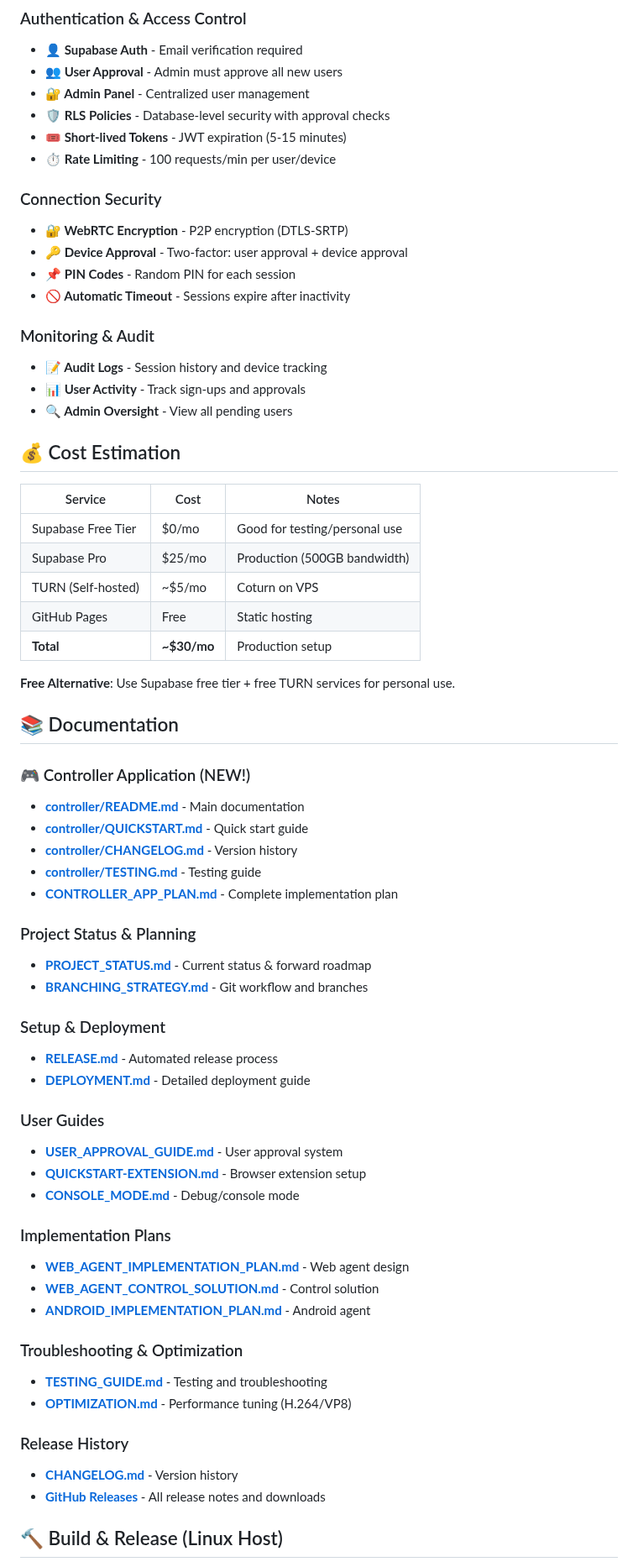
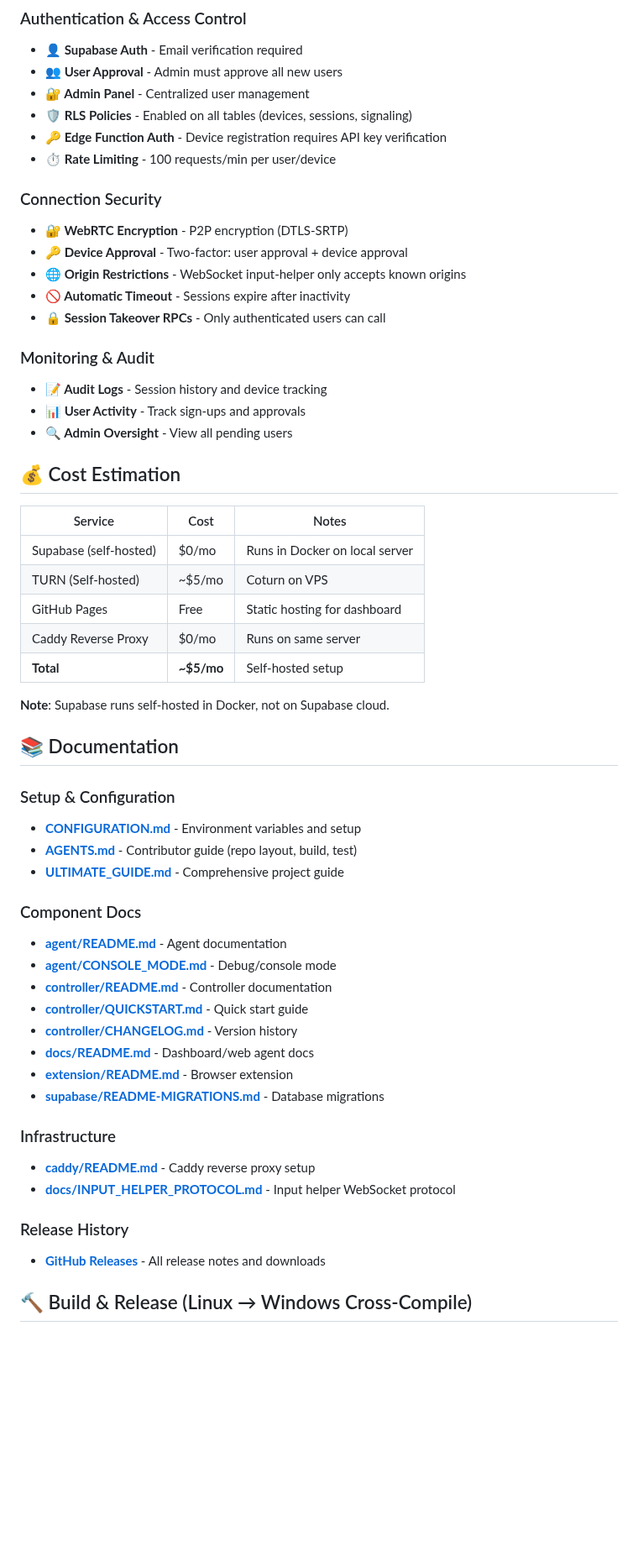
Before and after one commit to stangtennis/Remote, a Markdown page: README.md, the part around one of its changes. Shown at 84% size. Drawn GitHub-style; blank space fills up the shorter version.

```diff
--- a/README.md
+++ b/README.md
@@ -145,15 +152,16 @@ A **professional remote desktop solution** built with **Supabase**, **WebRTC**,
 - **👤 Supabase Auth** - Email verification required
 - **👥 User Approval** - Admin must approve all new users
 - **🔐 Admin Panel** - Centralized user management
-- **🛡️ RLS Policies** - Database-level security with approval checks
-- **🎟️ Short-lived Tokens** - JWT expiration (5-15 minutes)
+- **🛡️ RLS Policies** - Enabled on all tables (devices, sessions, signaling)
+- **🔑 Edge Function Auth** - Device registration requires API key verification
 - **⏱️ Rate Limiting** - 100 requests/min per user/device
 
 ### Connection Security
 - **🔐 WebRTC Encryption** - P2P encryption (DTLS-SRTP)
 - **🔑 Device Approval** - Two-factor: user approval + device approval
-- **📌 PIN Codes** - Random PIN for each session
+- **🌐 Origin Restrictions** - WebSocket input-helper only accepts known origins
 - **🚫 Automatic Timeout** - Sessions expire after inactivity
+- **🔒 Session Takeover RPCs** - Only authenticated users can call
 
 ### Monitoring & Audit
 - **📝 Audit Logs** - Session history and device tracking
@@ -164,48 +172,37 @@ A **professional remote desktop solution** built with **Supabase**, **WebRTC**,
 
 | Service | Cost | Notes |
 |---------|------|-------|
-| Supabase Free Tier | $0/mo | Good for testing/personal use |
-| Supabase Pro | $25/mo | Production (500GB bandwidth) |
+| Supabase (self-hosted) | $0/mo | Runs in Docker on local server |
 | TURN (Self-hosted) | ~$5/mo | Coturn on VPS |
-| GitHub Pages | Free | Static hosting |
-| **Total** | **~$30/mo** | Production setup |
+| GitHub Pages | Free | Static hosting for dashboard |
+| Caddy Reverse Proxy | $0/mo | Runs on same server |
+| **Total** | **~$5/mo** | Self-hosted setup |
 
-**Free Alternative**: Use Supabase free tier + free TURN services for personal use.
+**Note**: Supabase runs self-hosted in Docker, not on Supabase cloud.
 
 ## 📚 Documentation
 
-### 🎮 Controller Application (NEW!)
-- **[controller/README.md](./controller/README.md)** - Main documentation
+### Setup & Configuration
+- **[CONFIGURATION.md](./CONFIGURATION.md)** - Environment variables and setup
+- **[AGENTS.md](./AGENTS.md)** - Contributor guide (repo layout, build, test)
+- **[ULTIMATE_GUIDE.md](./ULTIMATE_GUIDE.md)** - Comprehensive project guide
+
+### Component Docs
+- **[agent/README.md](./agent/README.md)** - Agent documentation
+- **[agent/CONSOLE_MODE.md](./agent/CONSOLE_MODE.md)** - Debug/console mode
+- **[controller/README.md](./controller/README.md)** - Controller documentation
 - **[controller/QUICKSTART.md](./controller/QUICKSTART.md)** - Quick start guide
 - **[controller/CHANGELOG.md](./controller/CHANGELOG.md)** - Version history
-- **[controller/TESTING.md](./controller/TESTING.md)** - Testing guide
-- **[CONTROLLER_APP_PLAN.md](./CONTROLLER_APP_PLAN.md)** - Complete implementation plan
+- **[docs/README.md](./docs/README.md)** - Dashboard/web agent docs
+- **[extension/README.md](./extension/README.md)** - Browser extension
+- **[supabase/README-MIGRATIONS.md](./supabase/README-MIGRATIONS.md)** - Database migrations
 
-### Project Status & Planning
-- **[PROJECT_STATUS.md](./PROJECT_STATUS.md)** - Current status & forward roadmap
-- **[BRANCHING_STRATEGY.md](./BRANCHING_STRATEGY.md)** - Git workflow and branches
-
-### Setup & Deployment
-- **[RELEASE.md](./RELEASE.md)** - Automated release process
-- **[DEPLOYMENT.md](./DEPLOYMENT.md)** - Detailed deployment guide
-
-### User Guides
-- **[USER_APPROVAL_GUIDE.md](./USER_APPROVAL_GUIDE.md)** - User approval system
-- **[QUICKSTART-EXTENSION.md](./QUICKSTART-EXTENSION.md)** - Browser extension setup
-- **[CONSOLE_MODE.md](./agent/CONSOLE_MODE.md)** - Debug/console mode
-
-### Implementation Plans
-- **[WEB_AGENT_IMPLEMENTATION_PLAN.md](./WEB_AGENT_IMPLEMENTATION_PLAN.md)** - Web agent design
-- **[WEB_AGENT_CONTROL_SOLUTION.md](./WEB_AGENT_CONTROL_SOLUTION.md)** - Control solution
-- **[ANDROID_IMPLEMENTATION_PLAN.md](./ANDROID_IMPLEMENTATION_PLAN.md)** - Android agent
-
-### Troubleshooting & Optimization
-- **[TESTING_GUIDE.md](./TESTING_GUIDE.md)** - Testing and troubleshooting
-- **[OPTIMIZATION.md](./OPTIMIZATION.md)** - Performance tuning (H.264/VP8)
+### Infrastructure
+- **[caddy/README.md](./caddy/README.md)** - Caddy reverse proxy setup
+- **[docs/INPUT_HELPER_PROTOCOL.md](./docs/INPUT_HELPER_PROTOCOL.md)** - Input helper WebSocket protocol
 
 ### Release History
-- **[CHANGELOG.md](./CHANGELOG.md)** - Version history
 - **[GitHub Releases](https://github.com/stangtennis/Remote/releases)** - All release notes and downloads
 
-## 🔨 Build & Release (Linux Host)
+## 🔨 Build & Release (Linux → Windows Cross-Compile)
 
```
Also changed, not shown: other parts of README.md (+37 -26 lines).
